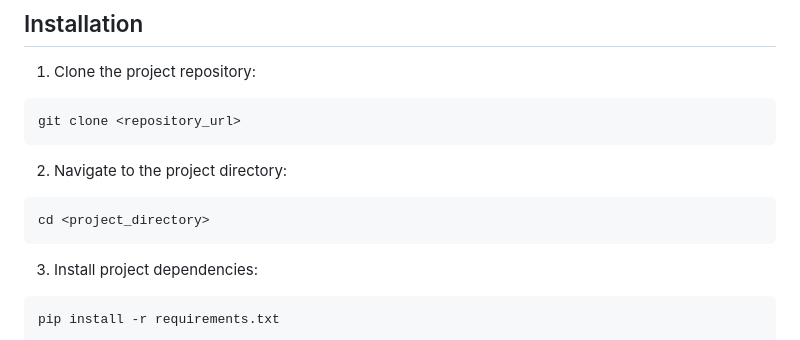
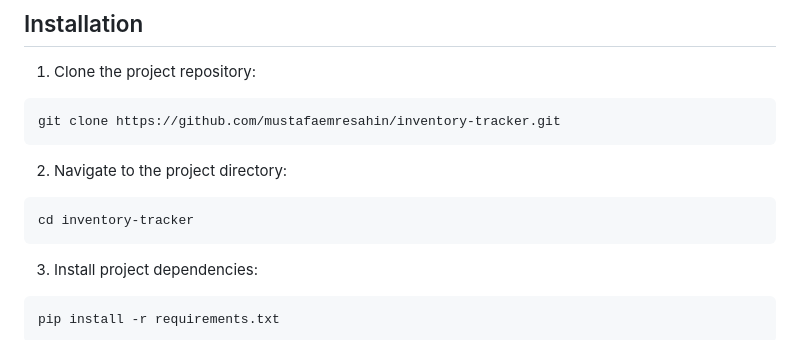
Before and after one commit to mustafaemresahin/inventory-tracker, a Markdown page: README.md, the part around the change. Rendered like a GitHub page.

````diff
--- a/README.md
+++ b/README.md
@@ -72,12 +72,12 @@ Thank you for your interest and support in this project!
 1. Clone the project repository:
 
 ```bash
-git clone <repository_url>
+git clone https://github.com/mustafaemresahin/inventory-tracker.git
 ```
 2. Navigate to the project directory:
 
 ```bash
-cd <project_directory>
+cd inventory-tracker
 ```
 
 3. Install project dependencies:
````
